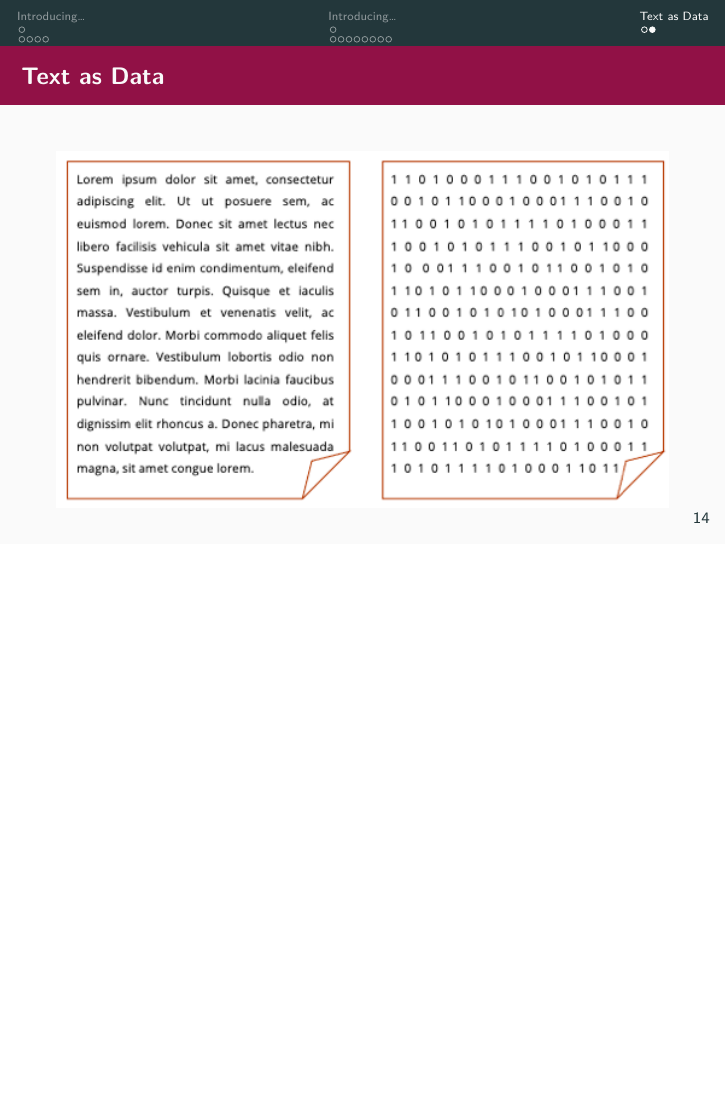
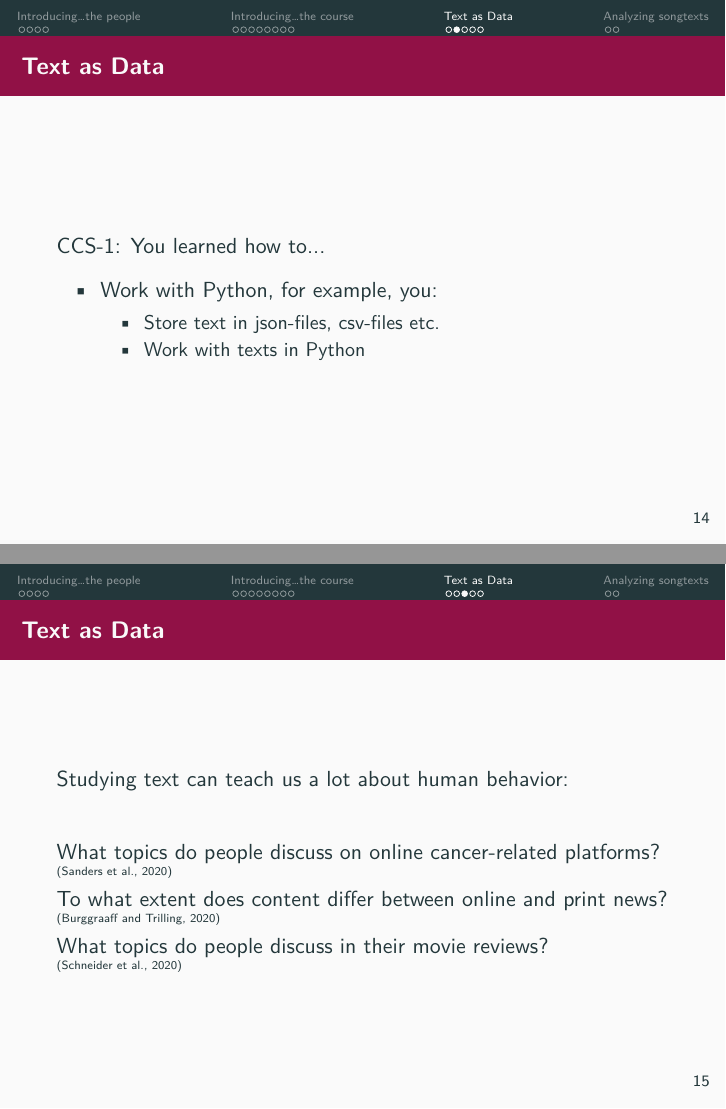
Before and after one commit to annekroon/CCS-2, LaTeX slides (week01/week01-lecture.tex): page 19 of 19 before the commit and pages 17 and 18 of 22 after it, the two joined at a grey line, the shorter picture padded with empty space. The pictures show the PDF file week01/week01-lecture.pdf that the author committed with the source.

Commit message:
worked on slides

```diff
--- a/week01/week01-lecture.tex
+++ b/week01/week01-lecture.tex
@@ -283,2 +284,33 @@ How to master this course?
 \begin{frame}{Text as Data}
 
+CCS-1: You learned how to...
+	\begin{itemize}
+	\item Work with Python, for example, you:
+	\begin{itemize}
+		\item Store text in json-files, csv-files etc.
+		\item Work with texts in Python
+	\end{itemize}
+\end{itemize}
+
+\end{frame}
+
+\begin{frame}{Text as Data}
+
+	Studying text can teach us a lot about human behavior: \\~
+
+	What topics do people discuss on online cancer-related platforms? \\
+	\begin{tiny}
+		(\cite{sanders_different_2020}) \\
+	\end{tiny}
+
+	To what extent does content differ between online and print news? \\
+	\begin{tiny}
+	(\cite{burggraaff_through_2020}) \\
+	\end{tiny}
+
+	What topics do people discuss in their movie reviews? \\
+	\begin{tiny}
+	(\cite{schneider_what_2020}) \\
+	\end{tiny}
+
+% Within communication science, text is often the subject of study
@@ -289,6 +318,60 @@ How to master this course?
 \end{frame}
 
 
+\begin{frame}{Text as Data}
+
+	Studying text can give us information we can use to answer broader questions: \\~
+
+	Analyze textual information about movies from IMDB to learn about the representation of women in movies \\
+	\begin{tiny}
+	(\cite{poma-murialdo_gender_2019}) \\
+	\end{tiny}
+
+	Automatically distinguish between reliable and unreliable online information about vaccines by investigating what characterizes reliable and unreliable texts \\
+	\begin{tiny}
+	(\cite{meppelink_reliable_2021}) \\
+	\end{tiny}
+
+	% Within communication science, text is often the subject of study
+
+\end{frame}
+
+
+\begin{frame}{Text as Data}
+
+	We can use data about text in combination with other methods: \\~
+
+	Combining data about media content and survey data to investigate how media coverage affects citizens' trust in the EU \\
+	\begin{tiny}
+		(\cite{brosius_trust_2019}) \\
+	\end{tiny}
+
+
+	% Within communication science, text is often the subject of study
+
+\end{frame}
+
+
+\section{Analyzing songtexts}
+
+\begin{frame}[fragile]{Analyzing songtexts}
+
+	What did people sing about in traditional songs?
+	\begin{lstlisting}
+
+		texts = ["Of all the money that e'er I had, I spent it in good company", "Down by the Sally Gardens, my lover and I did meet", "Speed, bonny boat, like a bird on the wing"]
+
+	\end{lstlisting}
+
+	\begin{lstlistingoutput}
+		[('really', 3), ('I', 2), ('love', 1)]
+		[('I', 1), ('hate', 1), ('him', 1)]
+	\end{lstlistingoutput}
+\end{frame}
+
+
+%hier verder en met dit voorbeeld deze dingen bespreken: Working with strings, Text cleaning = stopword removal, punctioation and noise removal, and regexp
+
 
 
 \end{document}
```
Also changed, not shown: week01/week01-lecture.pdf, week01/week01-lecture.tex (22 more changed lines).
